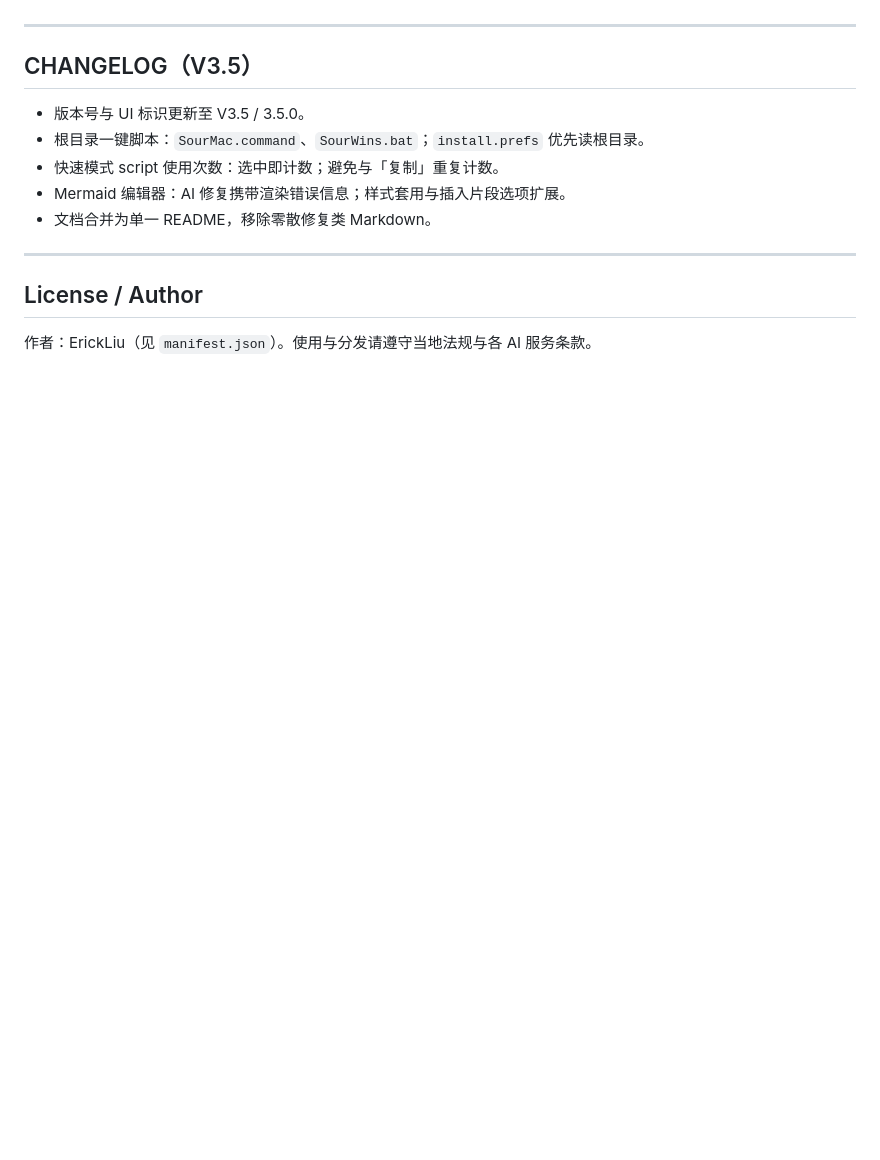
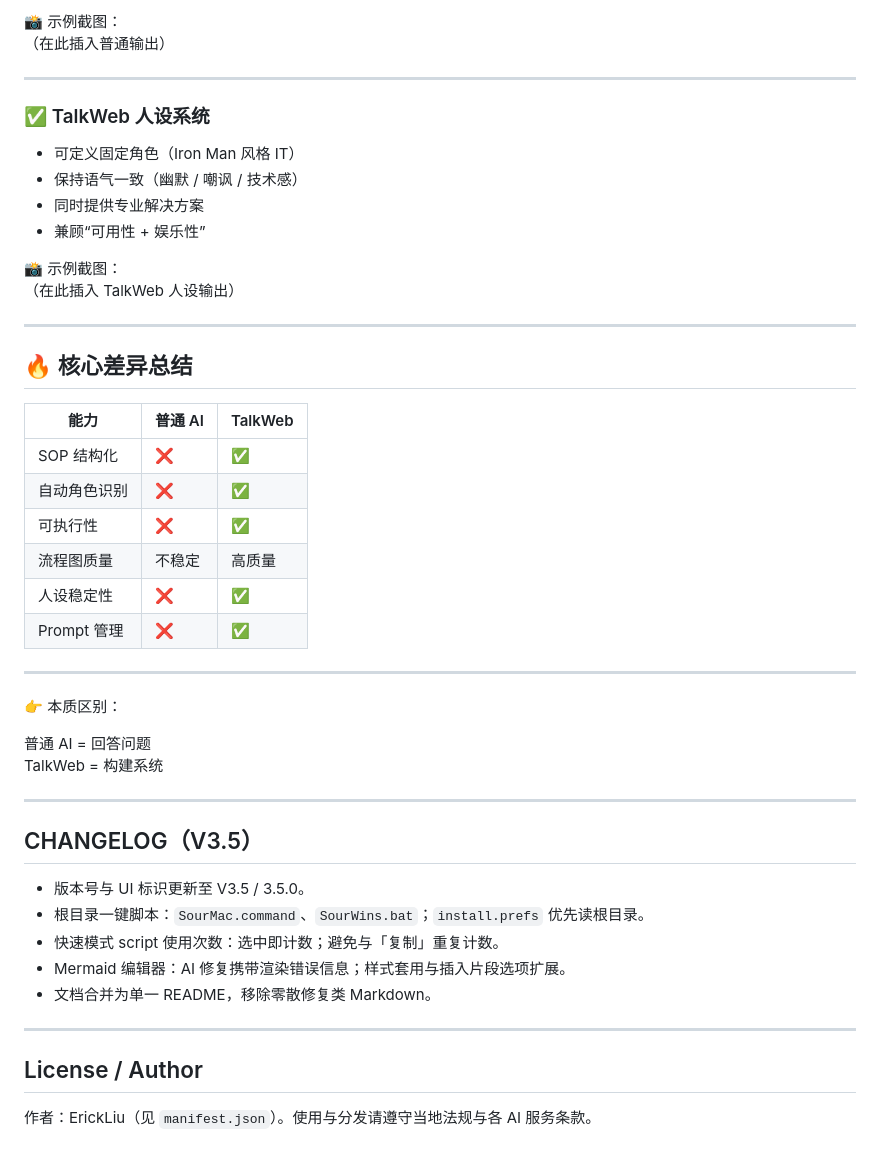
Before and after one commit to Ericklau70/TalkwebSour, a Markdown page: README.md, the part around one of its changes. GitHub-like rendering; blank space fills up the shorter version.

```diff
--- a/README.md
+++ b/README.md
@@ -176,3 +218,37 @@ console.log(host?.shadowRoot?.querySelector('#twar-overlay'));
+📸 示例截图：
+（在此插入普通输出）
+
+---
+
+### ✅ TalkWeb 人设系统
+
+- 可定义固定角色（Iron Man 风格 IT）
+- 保持语气一致（幽默 / 嘲讽 / 技术感）
+- 同时提供专业解决方案
+- 兼顾“可用性 + 娱乐性”
+
+📸 示例截图：
+（在此插入 TalkWeb 人设输出）
+
+---
+
+## 🔥 核心差异总结
+
+| 能力 | 普通 AI | TalkWeb |
+|------|--------|--------|
+| SOP 结构化 | ❌ | ✅ |
+| 自动角色识别 | ❌ | ✅ |
+| 可执行性 | ❌ | ✅ |
+| 流程图质量 | 不稳定 | 高质量 |
+| 人设稳定性 | ❌ | ✅ |
+| Prompt 管理 | ❌ | ✅ |
+
+---
+
+👉 本质区别：
+
+普通 AI = 回答问题
+TalkWeb = 构建系统
 
 ---
 
```
Also changed, not shown: other parts of README.md (+82 -40 lines).
